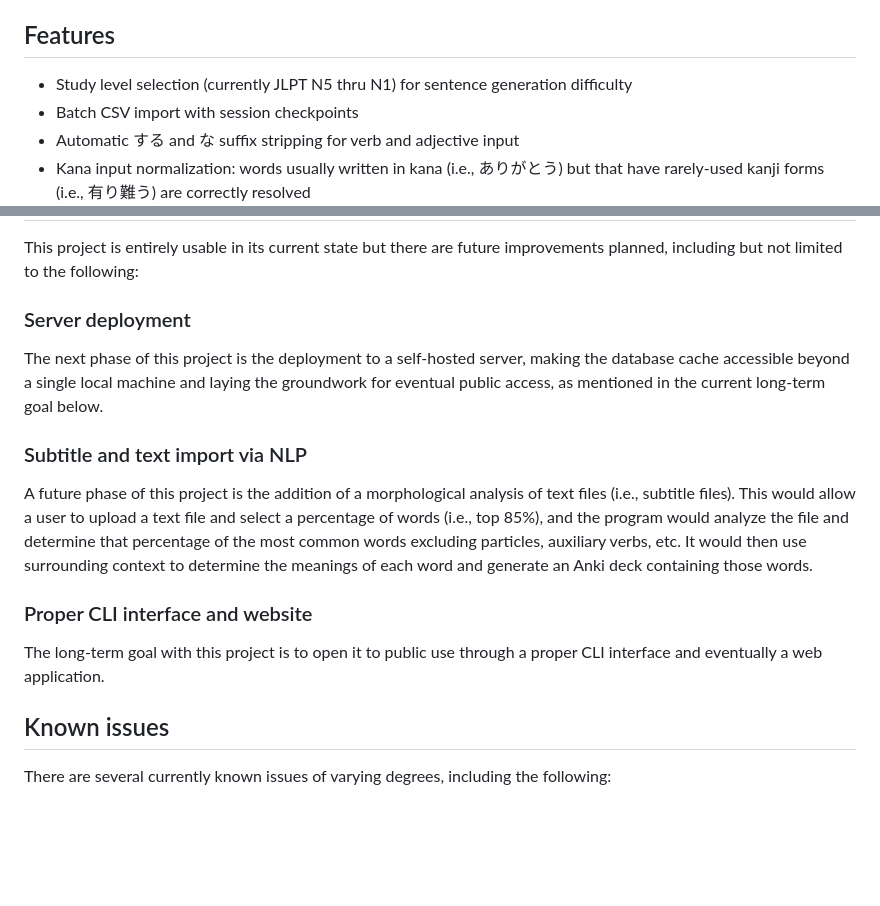
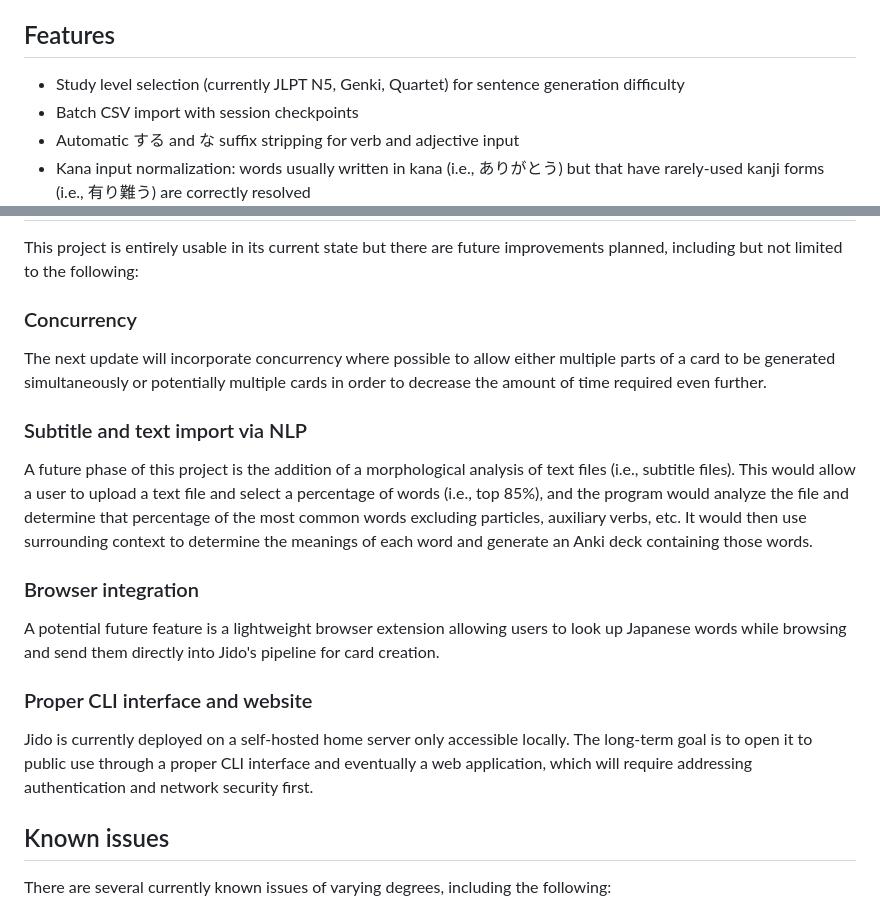
Before and after one commit to Voduu/jido, a Markdown page: README.md, 2 parts joined by grey strips. Drawn GitHub-style; blank space fills up the shorter version.

```diff
--- a/README.md
+++ b/README.md
@@ -24,7 +24,7 @@ Furthermore, two separate cards are created for each word: one in which the user
 
 ## Features
 
-* Study level selection (currently JLPT N5 thru N1) for sentence generation difficulty
+* Study level selection (currently JLPT N5, Genki, Quartet) for sentence generation difficulty
 * Batch CSV import with session checkpoints
 * Automatic する and な suffix stripping for verb and adjective input
 * Kana input normalization: words usually written in kana (i.e., ありがとう) but that have rarely-used kanji forms (i.e., 有り難う) are correctly resolved
@@ -35,17 +35,21 @@ Furthermore, two separate cards are created for each word: one in which the user
 
 This project is entirely usable in its current state but there are future improvements planned, including but not limited to the following:
 
-### Server deployment
+### Concurrency
 
-The next phase of this project is the deployment to a self-hosted server, making the database cache accessible beyond a single local machine and laying the groundwork for eventual public access, as mentioned in the current long-term goal below.
+The next update will incorporate concurrency where possible to allow either multiple parts of a card to be generated simultaneously or potentially multiple cards in order to decrease the amount of time required even further.
 
 ### Subtitle and text import via NLP
 
 A future phase of this project is the addition of a morphological analysis of text files (i.e., subtitle files). This would allow a user to upload a text file and select a percentage of words (i.e., top 85%), and the program would analyze the file and determine that percentage of the most common words excluding particles, auxiliary verbs, etc. It would then use surrounding context to determine the meanings of each word and generate an Anki deck containing those words.
 
+### Browser integration
+
+A potential future feature is a lightweight browser extension allowing users to look up Japanese words while browsing and send them directly into Jido's pipeline for card creation.
+
 ### Proper CLI interface and website
 
-The long-term goal with this project is to open it to public use through a proper CLI interface and eventually a web application.
+Jido is currently deployed on a self-hosted home server only accessible locally. The long-term goal is to open it to public use through a proper CLI interface and eventually a web application, which will require addressing authentication and network security first.
 
 ## Known issues
 
```
